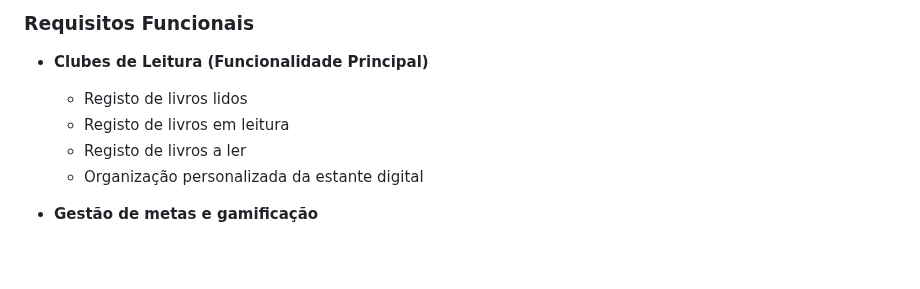
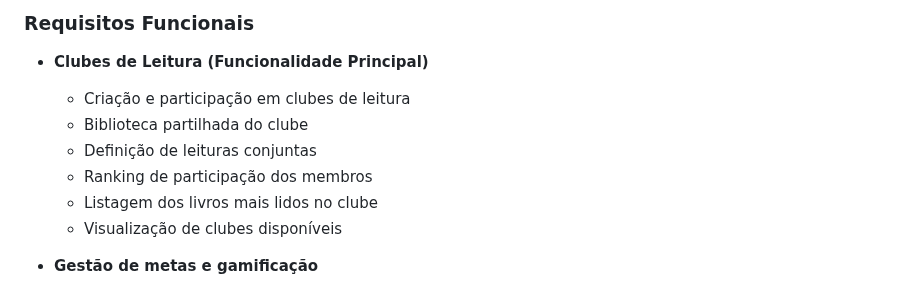
Before and after one commit to Dario8724/MyBookshelf, a Markdown page: README.md, the part around the change. Drawn GitHub-style; blank space fills up the shorter version.

Commit message:
Add functional requirements for reading clubs

```diff
--- a/README.md
+++ b/README.md
@@ -41,10 +41,12 @@ A plataforma também terá a funcionalidade de mapear e relacionar espacialmente
 ### Requisitos Funcionais
 
 - **Clubes de Leitura (Funcionalidade Principal)**
-  - Registo de livros lidos
-  - Registo de livros em leitura
-  - Registo de livros a ler
-  - Organização personalizada da estante digital
+  - Criação e participação em clubes de leitura
+  - Biblioteca partilhada do clube
+  - Definição de leituras conjuntas
+  - Ranking de participação dos membros
+  - Listagem dos livros mais lidos no clube
+  - Visualização de clubes disponíveis
 
 - **Gestão de metas e gamificação**
   - Definição de metas de leitura
```
